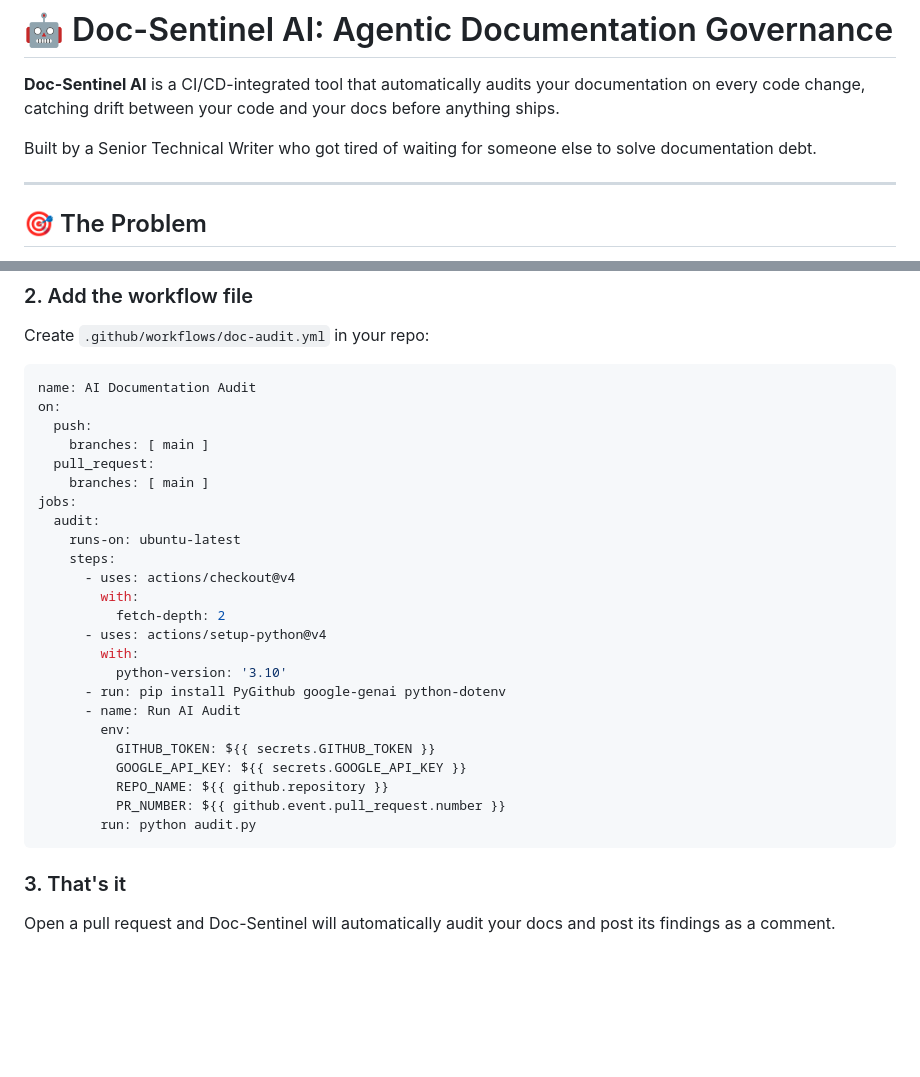
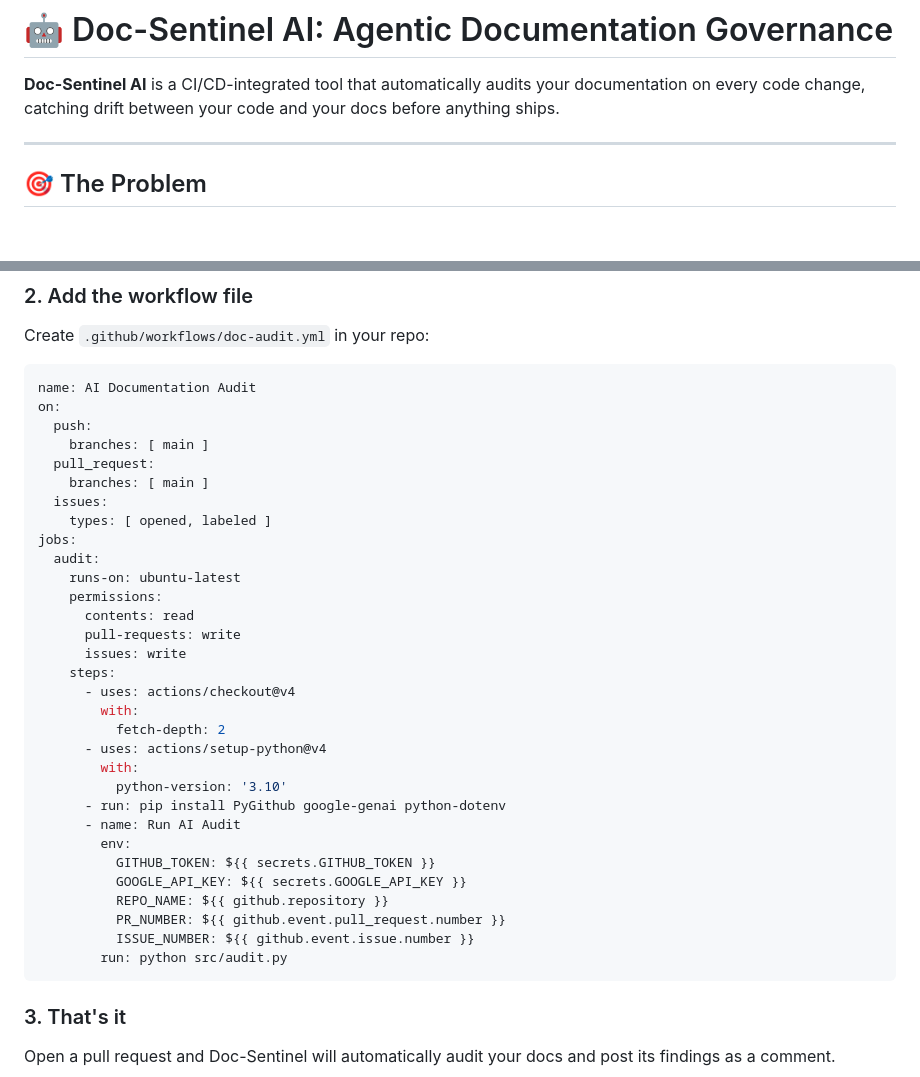
Before and after one commit to reem-sab/doc-sentinel-ai, a Markdown page: README.md, 2 parts joined by grey strips. Rendered like a GitHub page; blank space fills up the shorter version.

````diff
--- a/README.md
+++ b/README.md
@@ -1,8 +1,6 @@
 # 🤖 Doc-Sentinel AI: Agentic Documentation Governance
 
 **Doc-Sentinel AI** is a CI/CD-integrated tool that automatically audits your documentation on every code change, catching drift between your code and your docs before anything ships.
-
-Built by a Senior Technical Writer who got tired of waiting for someone else to solve documentation debt.
 
 ---
 
@@ -73,9 +94,15 @@ on:
     branches: [ main ]
   pull_request:
     branches: [ main ]
+  issues:
+    types: [ opened, labeled ]
 jobs:
   audit:
     runs-on: ubuntu-latest
+    permissions:
+      contents: read
+      pull-requests: write
+      issues: write
     steps:
       - uses: actions/checkout@v4
         with:
@@ -90,7 +117,8 @@ jobs:
           GOOGLE_API_KEY: ${{ secrets.GOOGLE_API_KEY }}
           REPO_NAME: ${{ github.repository }}
           PR_NUMBER: ${{ github.event.pull_request.number }}
-        run: python audit.py
+          ISSUE_NUMBER: ${{ github.event.issue.number }}
+        run: python src/audit.py
 ```
 
 ### 3. That's it
````
Also changed, not shown: other parts of README.md (+33 -10 lines).
